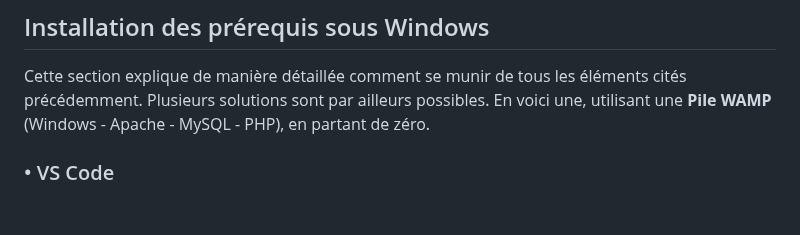
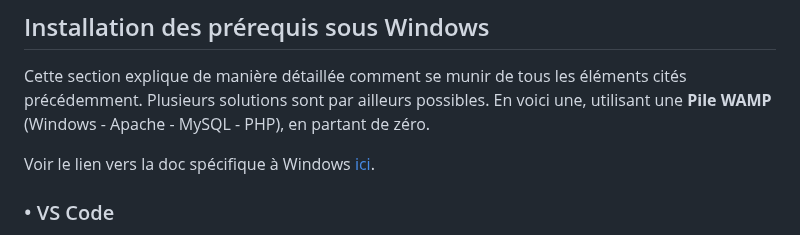
Before and after one commit to RedPoulosopher/HYPAIR, a Markdown page: README.md, the part around the change. Rendered like a GitHub page; blank space fills up the shorter version.

```diff
--- a/README.md
+++ b/README.md
@@ -33,6 +33,8 @@ Pour faire fonctionner le site sur votre propre ordinateur, il vous faut au pré
 
 ## Installation des prérequis sous Windows
 Cette section explique de manière détaillée comment se munir de tous les éléments cités précédemment. Plusieurs solutions sont par ailleurs possibles. En voici une, utilisant une **Pile WAMP** (Windows - Apache - MySQL - PHP), en partant de zéro.
+
+Voir le lien vers la doc spécifique à Windows [ici](/Docs/installation_windows.md).
 
 ### • VS Code
 **VS Code** est un éditeur de texte, qui peut être transformé en IDE via des extensions permettant de compiler des fichiers sources.
```
